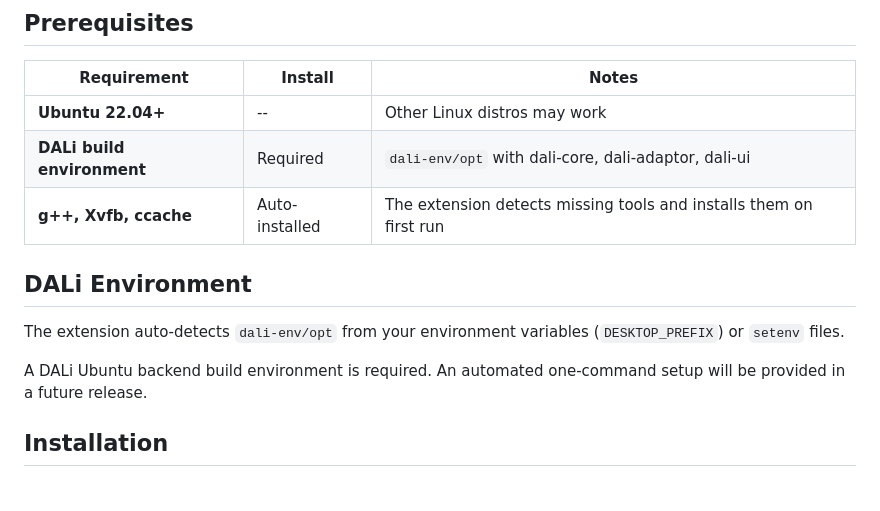
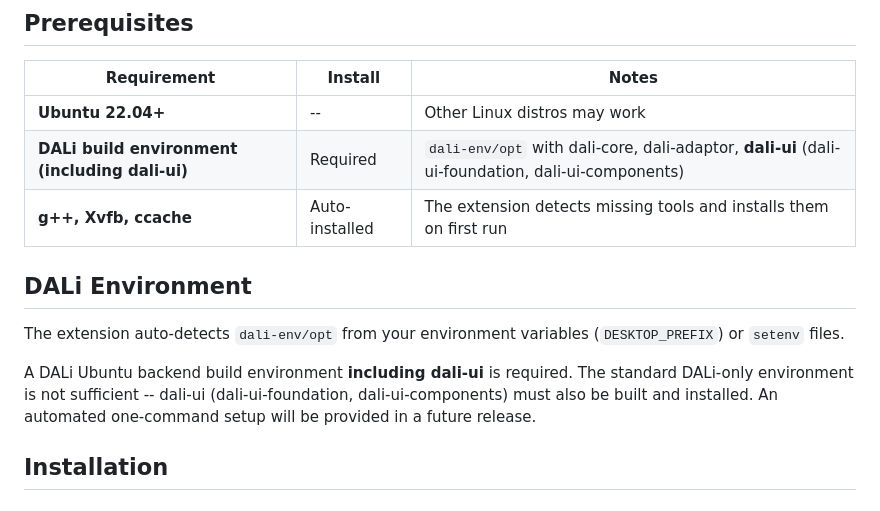
Before and after one commit to dalihub/vscode-dali-ui-preview, a Markdown page: README.md, the part around the change. Drawn GitHub-style.

```diff
--- a/README.md
+++ b/README.md
@@ -25,14 +25,14 @@
 | Requirement | Install | Notes |
 |---|---|---|
 | **Ubuntu 22.04+** | -- | Other Linux distros may work |
-| **DALi build environment** | Required | `dali-env/opt` with dali-core, dali-adaptor, dali-ui |
+| **DALi build environment (including dali-ui)** | Required | `dali-env/opt` with dali-core, dali-adaptor, **dali-ui** (dali-ui-foundation, dali-ui-components) |
 | **g++, Xvfb, ccache** | Auto-installed | The extension detects missing tools and installs them on first run |
 
 ## DALi Environment
 
 The extension auto-detects `dali-env/opt` from your environment variables (`DESKTOP_PREFIX`) or `setenv` files.
 
-A DALi Ubuntu backend build environment is required. An automated one-command setup will be provided in a future release.
+A DALi Ubuntu backend build environment **including dali-ui** is required. The standard DALi-only environment is not sufficient -- dali-ui (dali-ui-foundation, dali-ui-components) must also be built and installed. An automated one-command setup will be provided in a future release.
 
 ## Installation
 
```
Also changed, not shown: README.ko.md (+2 -2 lines).
